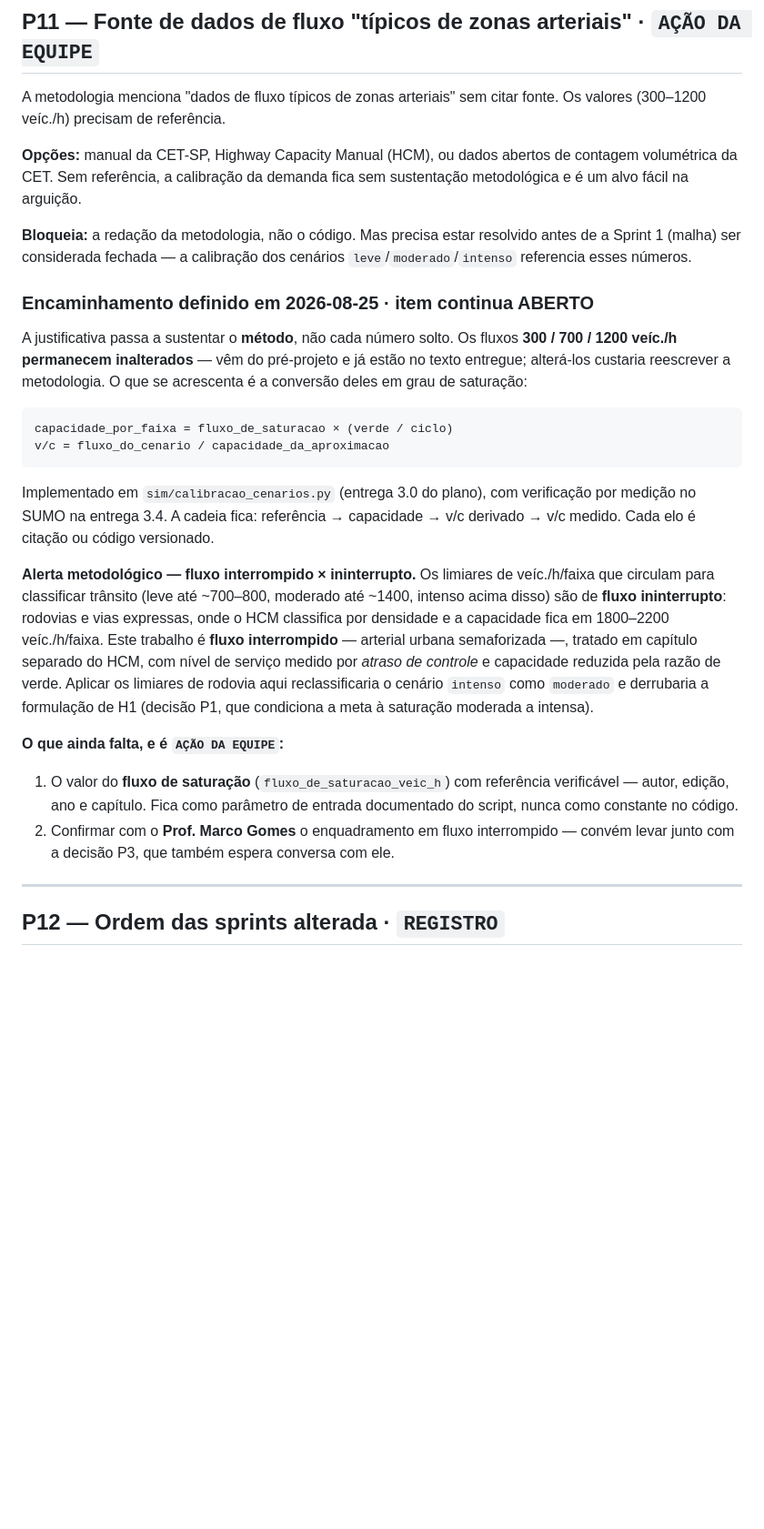
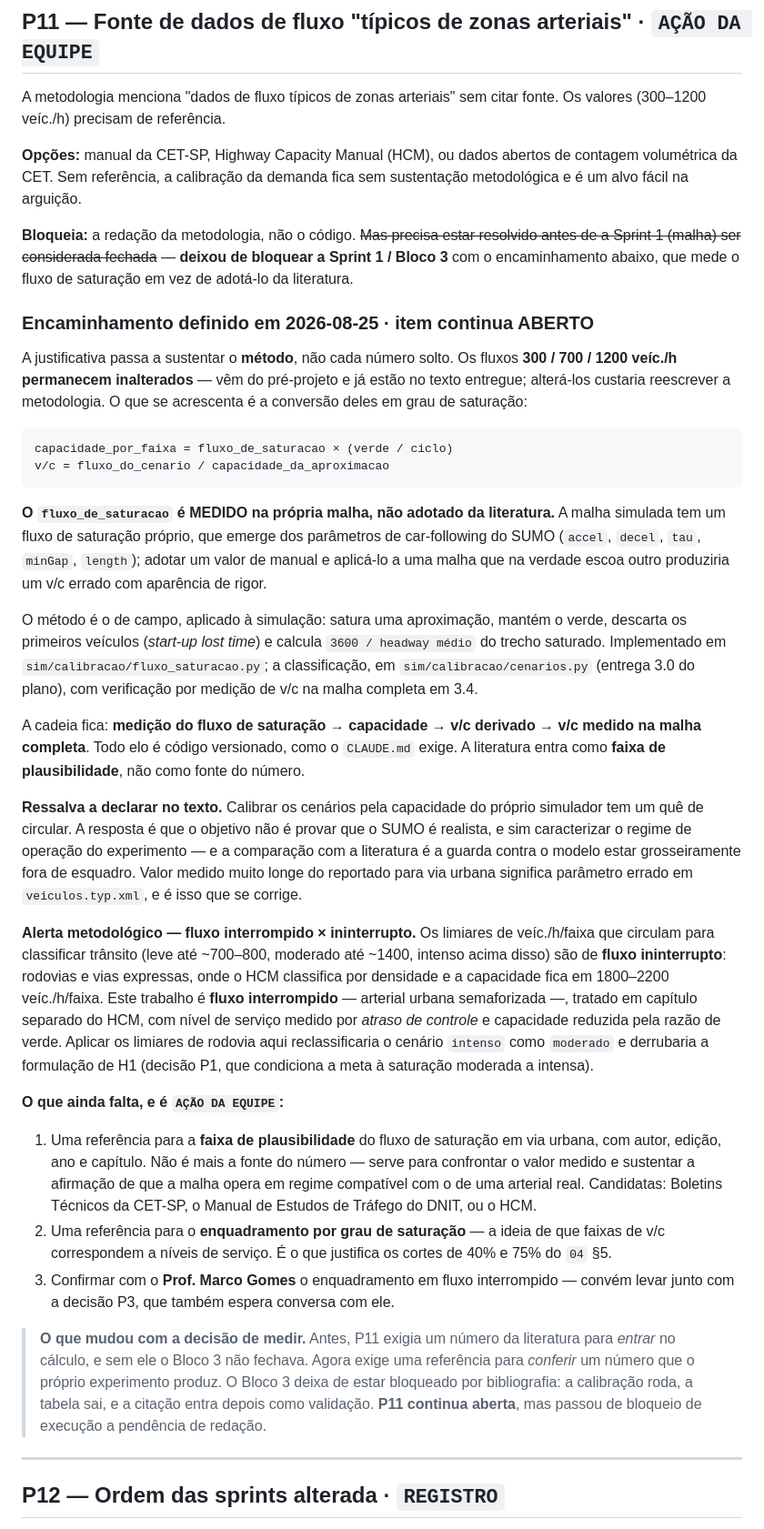
Before and after one commit to felipepascucci/tcc-semaforos-inteligentes, a Markdown page: context/09-pendencias-e-decisoes.md, the part around the change. Shown at 91% size. Drawn GitHub-style; blank space fills up the shorter version.

Commit message:
docs(p11): mede o fluxo de saturacao em vez de adota-lo da literatura
A malha simulada tem fluxo de saturacao proprio, que emerge dos
parametros de car-following do SUMO. Adotar um valor de manual e aplica-lo
a uma malha que escoa outro produziria v/c errado com aparencia de rigor.

A entrega 3.0 passa a ter duas partes: fluxo_saturacao.py mede (marcado
sumo) e cenarios.py classifica (puro, testavel sem SUMO). O metodo e o de
campo — satura a aproximacao, descarta o start-up lost time, calcula
3600/headway medio.

P11 deixa de bloquear o Bloco 3: a literatura passa de fonte do numero a
faixa de plausibilidade. Continua ABERTA como pendencia de redacao.

Registra a ressalva de circularidade e a resposta a ela, para a equipe
chegar na banca com ela pronta.

````diff
--- a/context/09-pendencias-e-decisoes.md
+++ b/context/09-pendencias-e-decisoes.md
@@ -55,7 +55,7 @@ A metodologia menciona "dados de fluxo típicos de zonas arteriais" sem citar fo
 
 **Opções:** manual da CET-SP, Highway Capacity Manual (HCM), ou dados abertos de contagem volumétrica da CET. Sem referência, a calibração da demanda fica sem sustentação metodológica e é um alvo fácil na arguição.
 
-**Bloqueia:** a redação da metodologia, não o código. Mas precisa estar resolvido antes de a Sprint 1 (malha) ser considerada fechada — a calibração dos cenários `leve`/`moderado`/`intenso` referencia esses números.
+**Bloqueia:** a redação da metodologia, não o código. ~~Mas precisa estar resolvido antes de a Sprint 1 (malha) ser considerada fechada~~ — **deixou de bloquear a Sprint 1 / Bloco 3** com o encaminhamento abaixo, que mede o fluxo de saturação em vez de adotá-lo da literatura.
 
 ### Encaminhamento definido em 2026-08-25 · **item continua ABERTO**
 
@@ -69,9 +69,30 @@ capacidade_por_faixa = fluxo_de_saturacao × (verde / ciclo)
 v/c = fluxo_do_cenario / capacidade_da_aproximacao
 ```
 
-Implementado em `sim/calibracao_cenarios.py` (entrega 3.0 do plano), com
-verificação por medição no SUMO na entrega 3.4. A cadeia fica: referência →
-capacidade → v/c derivado → v/c medido. Cada elo é citação ou código versionado.
+**O `fluxo_de_saturacao` é MEDIDO na própria malha, não adotado da literatura.**
+A malha simulada tem um fluxo de saturação próprio, que emerge dos parâmetros de
+car-following do SUMO (`accel`, `decel`, `tau`, `minGap`, `length`); adotar um
+valor de manual e aplicá-lo a uma malha que na verdade escoa outro produziria um
+v/c errado com aparência de rigor.
+
+O método é o de campo, aplicado à simulação: satura uma aproximação, mantém o
+verde, descarta os primeiros veículos (*start-up lost time*) e calcula
+`3600 / headway médio` do trecho saturado. Implementado em
+`sim/calibracao/fluxo_saturacao.py`; a classificação, em
+`sim/calibracao/cenarios.py` (entrega 3.0 do plano), com verificação por medição
+de v/c na malha completa em 3.4.
+
+A cadeia fica: **medição do fluxo de saturação → capacidade → v/c derivado → v/c
+medido na malha completa**. Todo elo é código versionado, como o `CLAUDE.md`
+exige. A literatura entra como **faixa de plausibilidade**, não como fonte do
+número.
+
+**Ressalva a declarar no texto.** Calibrar os cenários pela capacidade do próprio
+simulador tem um quê de circular. A resposta é que o objetivo não é provar que o
+SUMO é realista, e sim caracterizar o regime de operação do experimento — e a
+comparação com a literatura é a guarda contra o modelo estar grosseiramente fora
+de esquadro. Valor medido muito longe do reportado para via urbana significa
+parâmetro errado em `veiculos.typ.xml`, e é isso que se corrige.
 
 **Alerta metodológico — fluxo interrompido × ininterrupto.** Os limiares de
 veíc./h/faixa que circulam para classificar trânsito (leve até ~700–800,
@@ -86,11 +107,23 @@ moderada a intensa).
 
 **O que ainda falta, e é `AÇÃO DA EQUIPE`:**
 
-1. O valor do **fluxo de saturação** (`fluxo_de_saturacao_veic_h`) com referência
-   verificável — autor, edição, ano e capítulo. Fica como parâmetro de entrada
-   documentado do script, nunca como constante no código.
-2. Confirmar com o **Prof. Marco Gomes** o enquadramento em fluxo interrompido —
+1. Uma referência para a **faixa de plausibilidade** do fluxo de saturação em via
+   urbana, com autor, edição, ano e capítulo. Não é mais a fonte do número —
+   serve para confrontar o valor medido e sustentar a afirmação de que a malha
+   opera em regime compatível com o de uma arterial real. Candidatas: Boletins
+   Técnicos da CET-SP, o Manual de Estudos de Tráfego do DNIT, ou o HCM.
+2. Uma referência para o **enquadramento por grau de saturação** — a ideia de que
+   faixas de v/c correspondem a níveis de serviço. É o que justifica os cortes de
+   40% e 75% do `04` §5.
+3. Confirmar com o **Prof. Marco Gomes** o enquadramento em fluxo interrompido —
    convém levar junto com a decisão P3, que também espera conversa com ele.
+
+> **O que mudou com a decisão de medir.** Antes, P11 exigia um número da
+> literatura para *entrar* no cálculo, e sem ele o Bloco 3 não fechava. Agora
+> exige uma referência para *conferir* um número que o próprio experimento
+> produz. O Bloco 3 deixa de estar bloqueado por bibliografia: a calibração roda,
+> a tabela sai, e a citação entra depois como validação. **P11 continua aberta**,
+> mas passou de bloqueio de execução a pendência de redação.
 
 ---
 
````
Also changed, not shown: docs/plano-desenvolvimento.md (+23 -2 lines).
